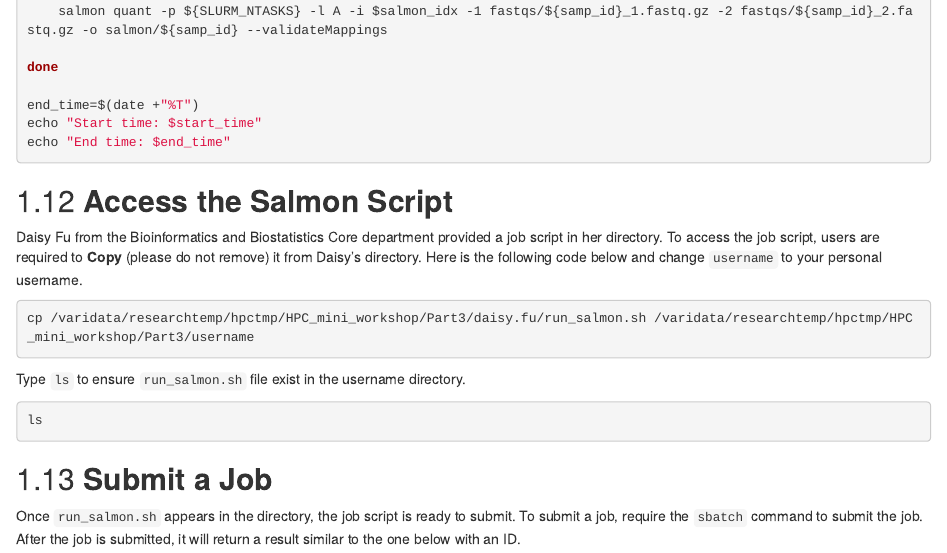
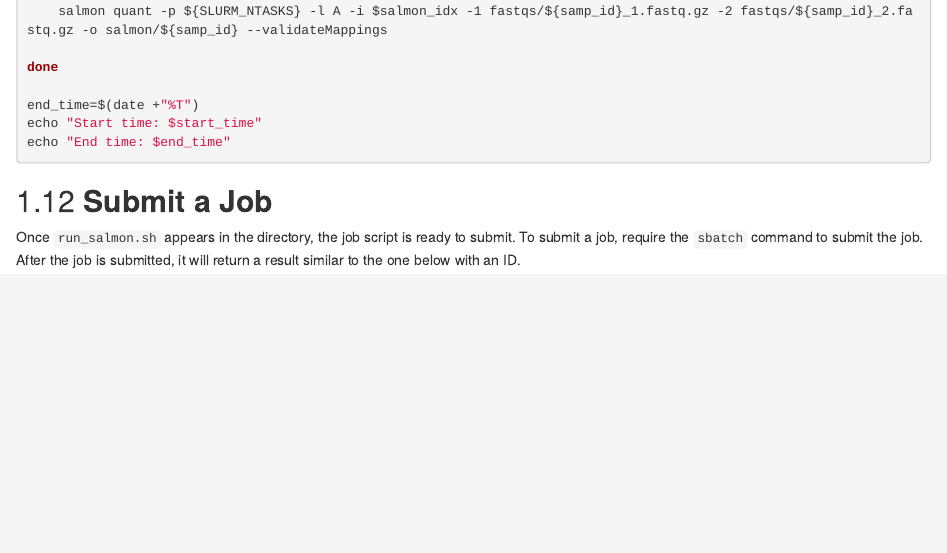
Before and after one commit to vari-bbc/Intro_to_Linux_for_HPC, an R Markdown document (03_bioinfx_example.Rmd): the page in a window 1100 px wide, from 4100 px down. Rendered offline with R 4.5, knitr and Pandoc, with nearby package versions; drawn as R Markdown's standard HTML page in place of the format the file asks for.

````diff
--- a/03_bioinfx_example.Rmd
+++ b/03_bioinfx_example.Rmd
@@ -206,18 +206,6 @@
 echo "End time: $end_time"
 ```
 
-## **Access the Salmon Script**
-
-Daisy Fu from the Bioinformatics and Biostatistics Core department provided a job script in her directory. To access the job script, users are required to **Copy** (please do not remove) it from Daisy’s directory. Here is the following code below and change `username` to your personal username.
-
-```{bash, eval=FALSE, engine="sh"}
-cp /varidata/researchtemp/hpctmp/HPC_mini_workshop/Part3/daisy.fu/run_salmon.sh /varidata/researchtemp/hpctmp/HPC_mini_workshop/Part3/username
-```
-
-Type `ls` to ensure `run_salmon.sh` file exist in the username directory.
-```{bash, eval=FALSE, engine="sh"}
-ls
-```
 
 ## **Submit a Job**
 
````
Also changed, not shown: 03_bioinfx_example.Rmd (12 more changed lines).
